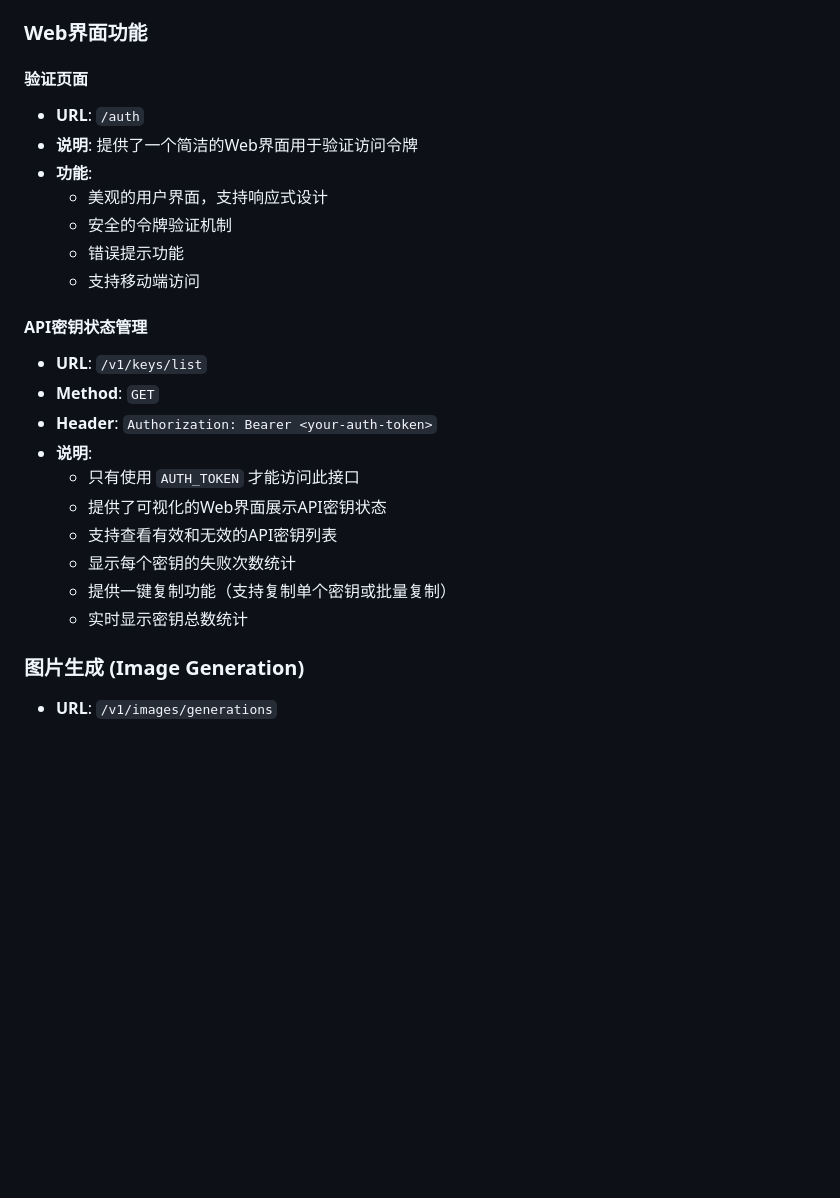
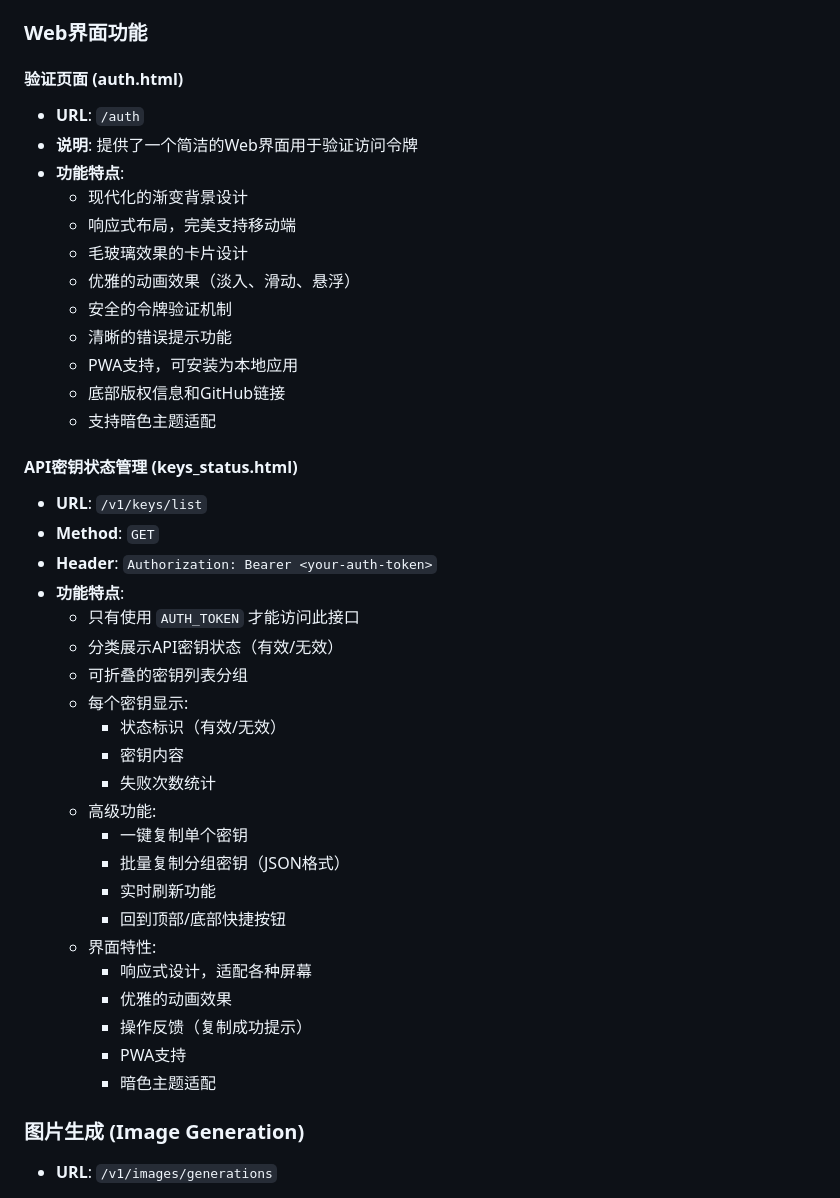
Before and after one commit to zhu748/mihayo, a Markdown page: README.md, the part around the change. GitHub-like rendering; blank space fills up the shorter version.

Commit message:
docs: 完善 Web 界面功能文档，补充界面特性和交互细节

```diff
--- a/README.md
+++ b/README.md
@@ -272,28 +272,45 @@ uvicorn app.main:app --host 0.0.0.0 --port 8000 --reload
 
 ### Web界面功能
 
-#### 验证页面
+#### 验证页面 (auth.html)
 
 - **URL**: `/auth`
 - **说明**: 提供了一个简洁的Web界面用于验证访问令牌
-- **功能**:
-  - 美观的用户界面，支持响应式设计
+- **功能特点**:
+  - 现代化的渐变背景设计
+  - 响应式布局，完美支持移动端
+  - 毛玻璃效果的卡片设计
+  - 优雅的动画效果（淡入、滑动、悬浮）
   - 安全的令牌验证机制
-  - 错误提示功能
-  - 支持移动端访问
+  - 清晰的错误提示功能
+  - PWA支持，可安装为本地应用
+  - 底部版权信息和GitHub链接
+  - 支持暗色主题适配
 
-#### API密钥状态管理
+#### API密钥状态管理 (keys_status.html)
 
 - **URL**: `/v1/keys/list`
 - **Method**: `GET`
 - **Header**: `Authorization: Bearer <your-auth-token>`
-- **说明**:
+- **功能特点**:
   - 只有使用 `AUTH_TOKEN` 才能访问此接口
-  - 提供了可视化的Web界面展示API密钥状态
-  - 支持查看有效和无效的API密钥列表
-  - 显示每个密钥的失败次数统计
-  - 提供一键复制功能（支持复制单个密钥或批量复制）
-  - 实时显示密钥总数统计
+  - 分类展示API密钥状态（有效/无效）
+  - 可折叠的密钥列表分组
+  - 每个密钥显示:
+    - 状态标识（有效/无效）
+    - 密钥内容
+    - 失败次数统计
+  - 高级功能:
+    - 一键复制单个密钥
+    - 批量复制分组密钥（JSON格式）
+    - 实时刷新功能
+    - 回到顶部/底部快捷按钮
+  - 界面特性:
+    - 响应式设计，适配各种屏幕
+    - 优雅的动画效果
+    - 操作反馈（复制成功提示）
+    - PWA支持
+    - 暗色主题适配
 
 ### 图片生成 (Image Generation)
 
```
